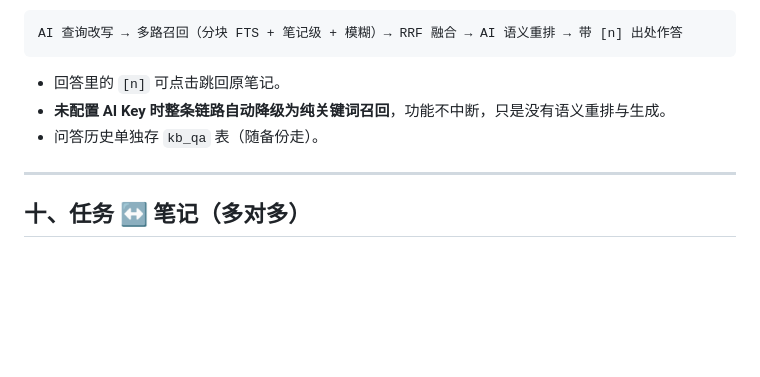
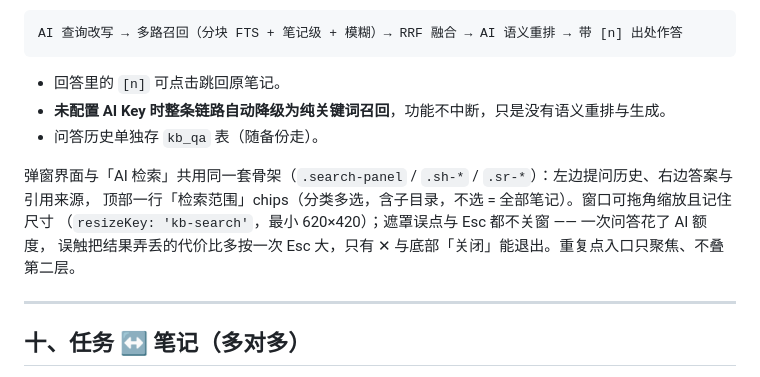
Before and after one commit to kevin-iverson/knodo, a Markdown page: docs/功能详解-笔记与知识库.md, the part around the change. Drawn GitHub-style; blank space fills up the shorter version.

```diff
--- a/docs/功能详解-笔记与知识库.md
+++ b/docs/功能详解-笔记与知识库.md
@@ -177,6 +177,11 @@ AI 查询改写 → 多路召回（分块 FTS + 笔记级 + 模糊）→ RRF 融
 - **未配置 AI Key 时整条链路自动降级为纯关键词召回**，功能不中断，只是没有语义重排与生成。
 - 问答历史单独存 `kb_qa` 表（随备份走）。
 
+弹窗界面与「AI 检索」共用同一套骨架（`.search-panel` / `.sh-*` / `.sr-*`）：左边提问历史、右边答案与引用来源，
+顶部一行「检索范围」chips（分类多选，含子目录，不选 = 全部笔记）。窗口可拖角缩放且记住尺寸
+（`resizeKey: 'kb-search'`，最小 620×420）；遮罩误点与 Esc 都不关窗 —— 一次问答花了 AI 额度，
+误触把结果弄丢的代价比多按一次 Esc 大，只有 ✕ 与底部「关闭」能退出。重复点入口只聚焦、不叠第二层。
+
 ---
 
 ## 十、任务 ↔ 笔记（多对多）
```
Also changed, not shown: README.md (+4 -1 lines), docs/README.md (+1 -0 lines), docs/features/语音建任务-实现方案.md (added, +58 -0 lines), docs/screenshots/calendar-month.png, docs/screenshots/calendar-week.png, docs/screenshots/meetings.png, docs/screenshots/settings-keys.png, 1 other file.
